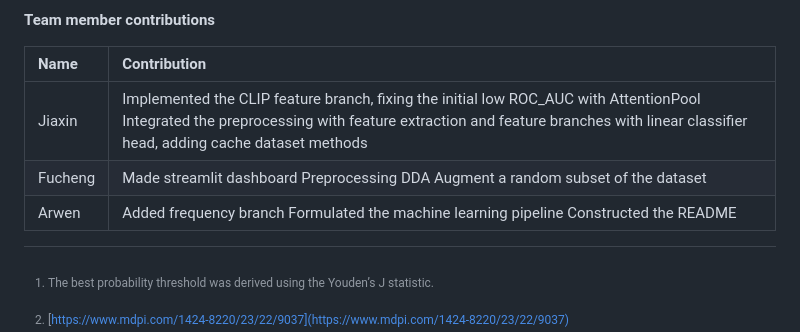
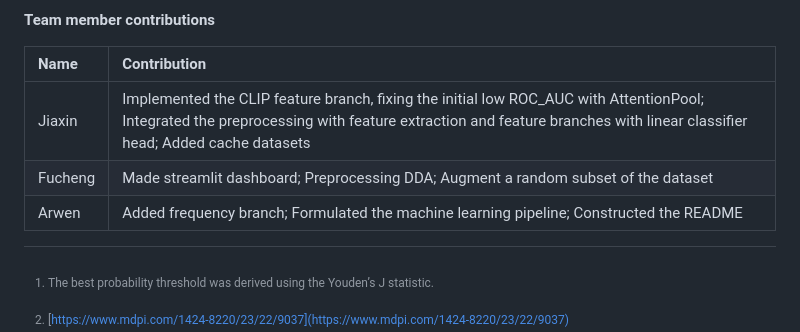
Before and after one commit to hu-jx/breadandjam, a Markdown page: README.md, the part around one of its changes. Drawn GitHub-style.

```diff
--- a/README.md
+++ b/README.md
@@ -91,9 +91,9 @@ When first brainstorming the solution, we initially planned to extract features
 
 | Name | Contribution |
 | :---- | :---- |
-| Jiaxin | Implemented the CLIP feature branch, fixing the initial low ROC\_AUC with AttentionPool Integrated the preprocessing with feature extraction and feature branches with linear classifier head, adding cache dataset methods |
-| Fucheng | Made streamlit dashboard Preprocessing DDA Augment a random subset of the dataset |
-| Arwen | Added frequency branch  Formulated the machine learning pipeline Constructed the README  |
+| Jiaxin | Implemented the CLIP feature branch, fixing the initial low ROC\_AUC with AttentionPool; Integrated the preprocessing with feature extraction and feature branches with linear classifier head; Added cache datasets |
+| Fucheng | Made streamlit dashboard; Preprocessing DDA; Augment a random subset of the dataset |
+| Arwen | Added frequency branch;  Formulated the machine learning pipeline; Constructed the README  |
 
 [^1]:  The best probability threshold was derived using the Youden’s J statistic.
 
```
Also changed, not shown: other parts of README.md (+1 -1 lines).
